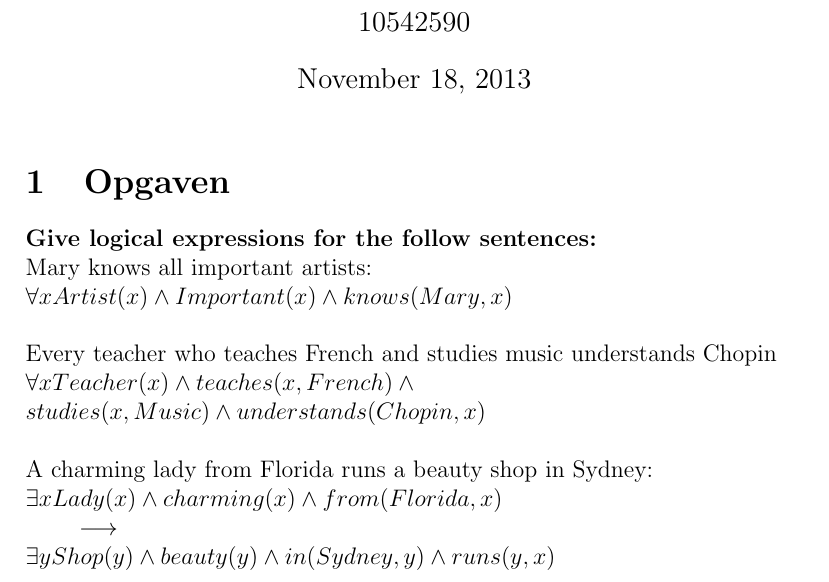
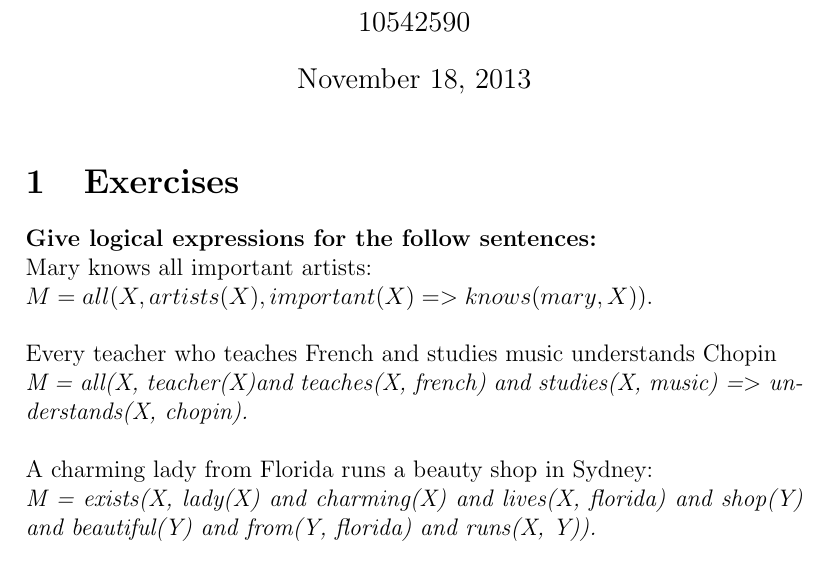
Before and after one commit to MaicoTimmerman/programmeertalen, a LaTeX document (prolog/deel1.tex): part of the page, cut so that both start at the same text. Compiled offline with pdfLaTeX.

Commit message:
Finished.

```diff
--- a/prolog/deel1.tex
+++ b/prolog/deel1.tex
@@ -11,18 +11,15 @@
 \begin{document}
 \maketitle
 
-\section{Opgaven}
+\section{Exercises}
 
 \textbf{Give logical expressions for the follow sentences:}\\
 Mary knows all important artists:\\
-$\forall xArtist(x) \wedge Important(x) \wedge knows(Mary, x)$\\
+$M = all(X, artists(X), important(X) => knows(mary, X)).$\\
 \\
 Every teacher who teaches French and studies music understands Chopin\\
-$\forall xTeacher(x) \wedge teaches(x, French) \wedge\\ studies(x, Music) \wedge understands(Chopin, x)$\\
+\emph{M = all(X, teacher(X)and teaches(X, french) and studies(X, music) =$>$ understands(X, chopin).}\\
 \\
 A charming lady from Florida runs a beauty shop in Sydney:\\
-$\exists xLady(x) \wedge charming(x) \wedge  from(Florida,x)\\
-\hspace*{2em} \longrightarrow\\
-\exists yShop(y) \wedge beauty(y) \wedge in(Sydney, y) \wedge runs(y,x)$
-
+\emph{M = exists(X, lady(X) and charming(X) and lives(X, florida) and shop(Y) and beautiful(Y) and from(Y, florida) and runs(X, Y)).}
 \end{document}
```
